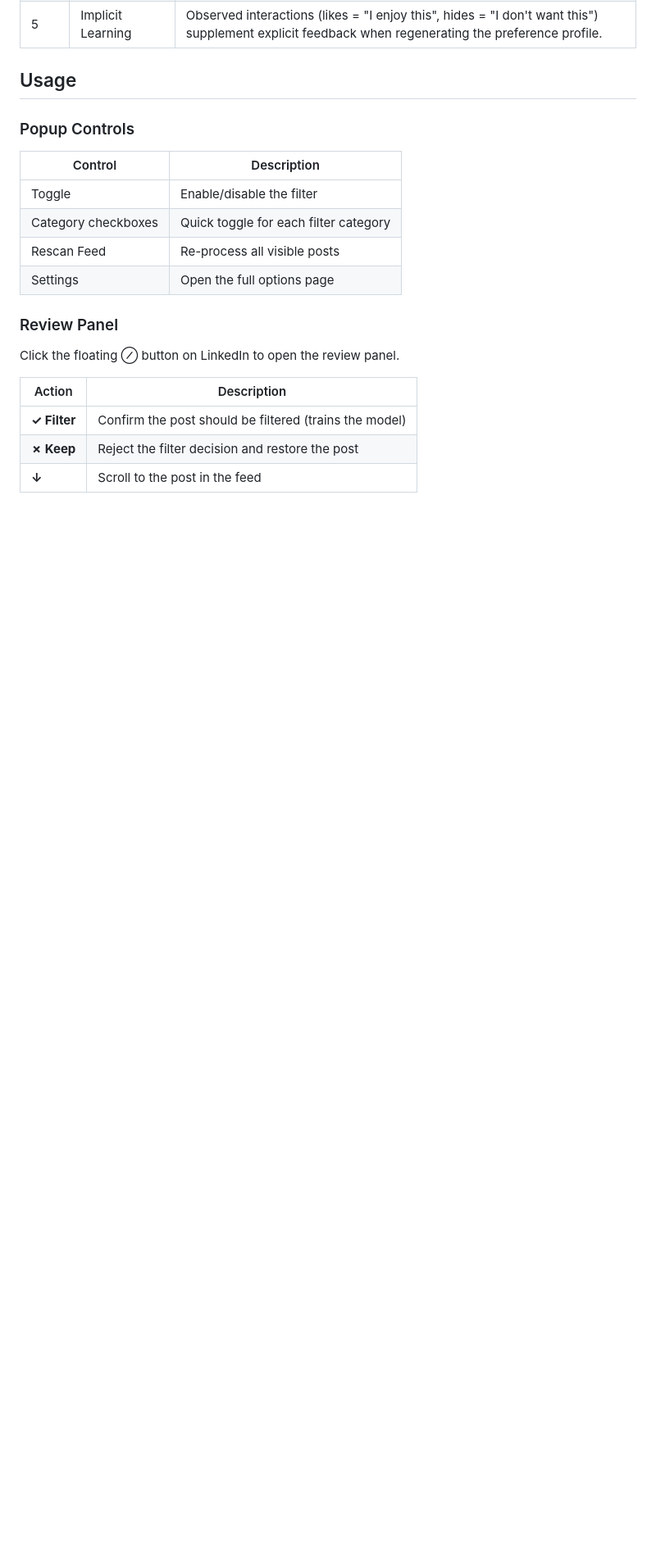
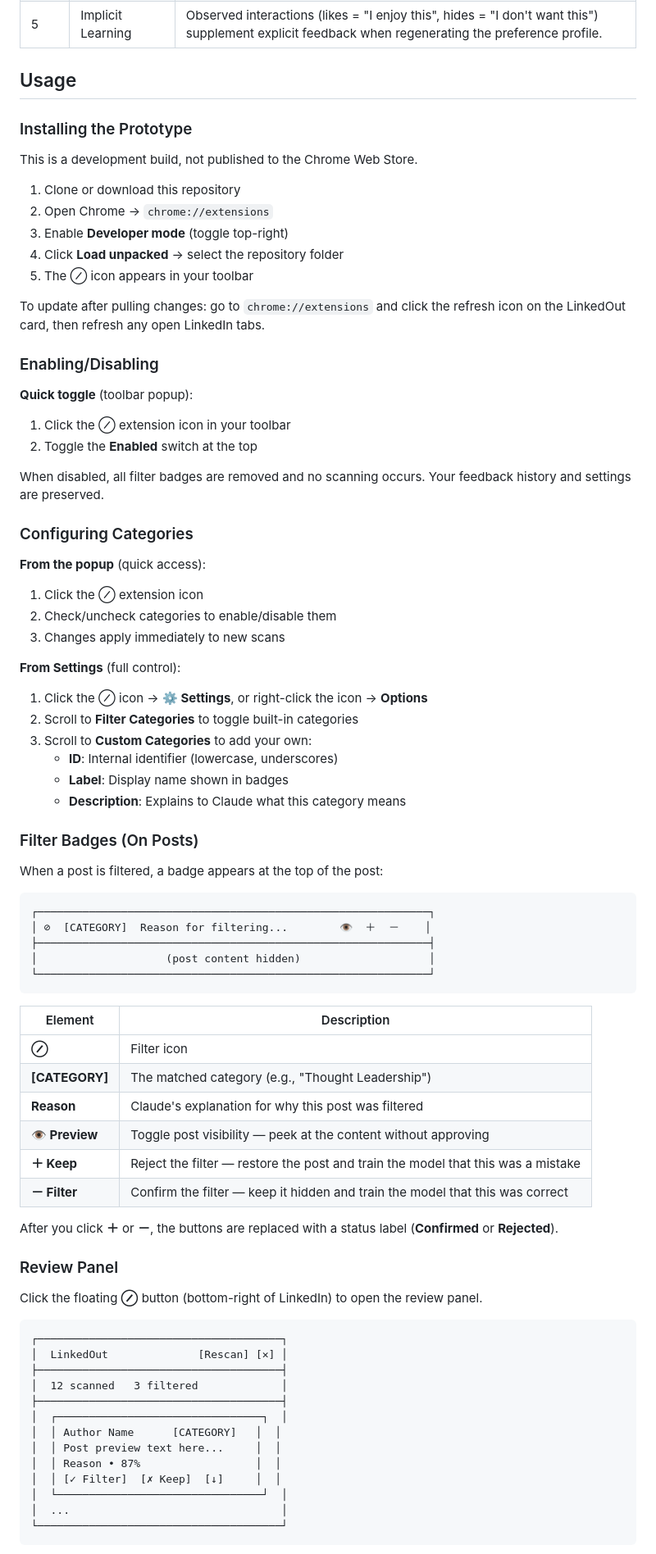
Before and after one commit to wkusnierczyk/linkedout, a Markdown page: README.md, the part around one of its changes. Shown at 82% size. Drawn GitHub-style; blank space fills up the shorter version.

````diff
--- a/README.md
+++ b/README.md
@@ -119,21 +103,81 @@ linkedin-post-filter/
 
 ## Usage
 
-### Popup Controls
+### Installing the Prototype
 
-| Control | Description |
-| --- | --- |
-| Toggle | Enable/disable the filter |
-| Category checkboxes | Quick toggle for each filter category |
-| Rescan Feed | Re-process all visible posts |
-| Settings | Open the full options page |
+This is a development build, not published to the Chrome Web Store.
+
+1. Clone or download this repository
+2. Open Chrome → `chrome://extensions`
+3. Enable **Developer mode** (toggle top-right)
+4. Click **Load unpacked** → select the repository folder
+5. The ⊘ icon appears in your toolbar
+
+To update after pulling changes: go to `chrome://extensions` and click the refresh icon on the LinkedOut card, then refresh any open LinkedIn tabs.
+
+### Enabling/Disabling
+
+**Quick toggle** (toolbar popup):
+1. Click the ⊘ extension icon in your toolbar
+2. Toggle the **Enabled** switch at the top
+
+When disabled, all filter badges are removed and no scanning occurs. Your feedback history and settings are preserved.
+
+### Configuring Categories
+
+**From the popup** (quick access):
+1. Click the ⊘ extension icon
+2. Check/uncheck categories to enable/disable them
+3. Changes apply immediately to new scans
+
+**From Settings** (full control):
+1. Click the ⊘ icon → **⚙ Settings**, or right-click the icon → **Options**
+2. Scroll to **Filter Categories** to toggle built-in categories
+3. Scroll to **Custom Categories** to add your own:
+   - **ID**: Internal identifier (lowercase, underscores)
+   - **Label**: Display name shown in badges
+   - **Description**: Explains to Claude what this category means
+
+### Filter Badges (On Posts)
+
+When a post is filtered, a badge appears at the top of the post:
+
+```
+┌─────────────────────────────────────────────────────────────┐
+│ ⊘  [CATEGORY]  Reason for filtering...        👁  ＋  －    │
+├─────────────────────────────────────────────────────────────┤
+│                    (post content hidden)                    │
+└─────────────────────────────────────────────────────────────┘
+```
+
+| Element | Description |
+|---------|-------------|
+| **⊘** | Filter icon |
+| **[CATEGORY]** | The matched category (e.g., "Thought Leadership") |
+| **Reason** | Claude's explanation for why this post was filtered |
+| **👁 Preview** | Toggle post visibility — peek at the content without approving |
+| **＋ Keep** | Reject the filter — restore the post and train the model that this was a mistake |
+| **－ Filter** | Confirm the filter — keep it hidden and train the model that this was correct |
+
+After you click **＋** or **－**, the buttons are replaced with a status label (**Confirmed** or **Rejected**).
 
 ### Review Panel
 
-Click the floating ⊘ button on LinkedIn to open the review panel.
+Click the floating **⊘** button (bottom-right of LinkedIn) to open the review panel.
 
-| Action | Description |
-| --- | --- |
-| **✓ Filter** | Confirm the post should be filtered (trains the model) |
-| **✗ Keep** | Reject the filter decision and restore the post |
-| **↓** | Scroll to the post in the feed |
+```
+┌──────────────────────────────────────┐
+│  LinkedOut              [Rescan] [✕] │
+├──────────────────────────────────────┤
+│  12 scanned   3 filtered             │
+├──────────────────────────────────────┤
+│  ┌────────────────────────────────┐  │
+│  │ Author Name      [CATEGORY]   │  │
+│  │ Post preview text here...     │  │
+│  │ Reason • 87%                  │  │
+│  │ [✓ Filter]  [✗ Keep]  [↓]     │  │
+│  └────────────────────────────────┘  │
+│  ...                                 │
+└──────────────────────────────────────┘
+```
+
````
Also changed, not shown: other parts of README.md (+45 -28 lines).
